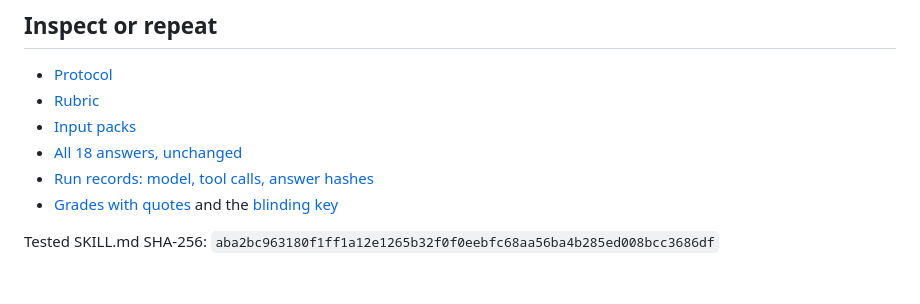
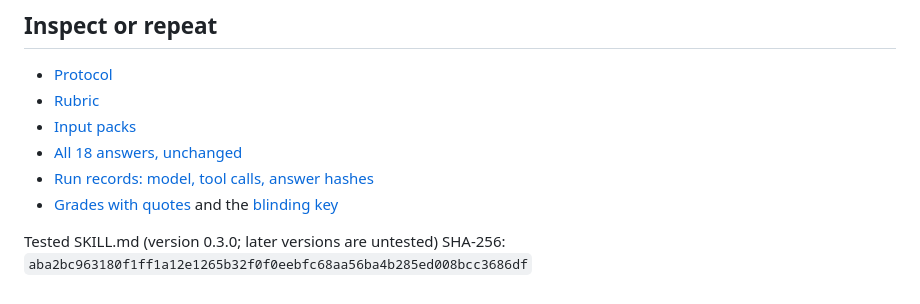
Before and after one commit to aeleraqi/data-kit, a Markdown page: docs/EVALUATION.md, the part around the change. Rendered like a GitHub page.

```diff
--- a/docs/EVALUATION.md
+++ b/docs/EVALUATION.md
@@ -51,4 +51,4 @@ We did not change the skill after the test. No failure pointed to a gap in its i
 - [Run records: model, tool calls, answer hashes](../evals/2026-10-11/results.json)
 - [Grades with quotes](../evals/2026-10-11/grades.json) and the [blinding key](../evals/2026-10-11/blind-key.json)
 
-Tested SKILL.md SHA-256: `aba2bc963180f1ff1a12e1265b32f0f0eebfc68aa56ba4b285ed008bcc3686df`
+Tested SKILL.md (version 0.3.0; later versions are untested) SHA-256: `aba2bc963180f1ff1a12e1265b32f0f0eebfc68aa56ba4b285ed008bcc3686df`
```
